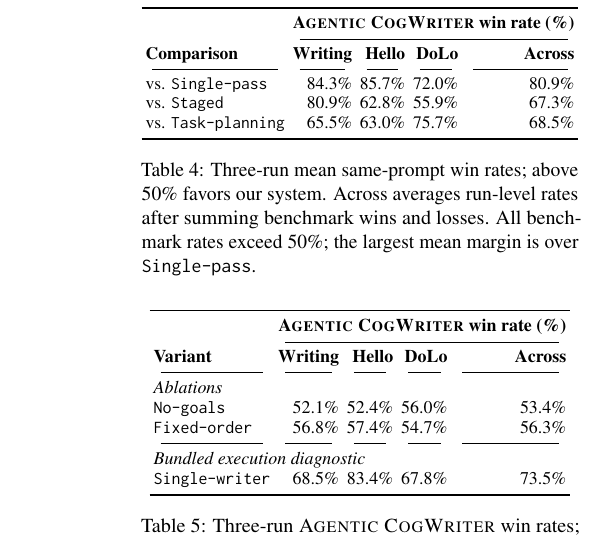
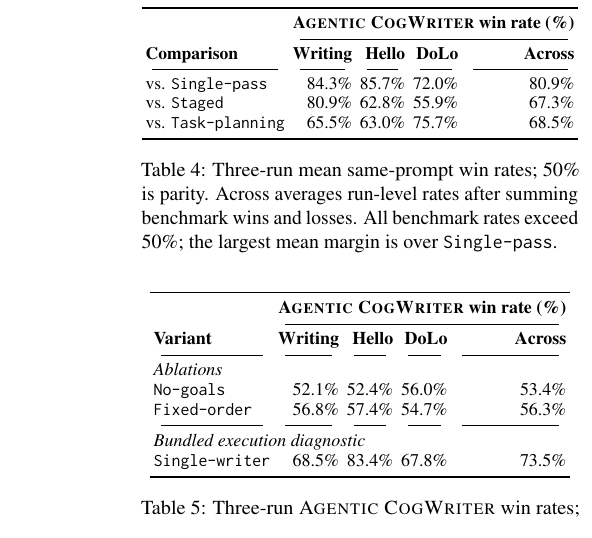
Before and after one commit to shunk031/agentic-cognitive-writing, a LaTeX paper (paper/acl_latex.tex, which reads paper/tab/pairwise-results.tex): part of one column of page 7 of 40, cut so that both start at the same text. Compiled offline with pdfLaTeX.

Commit message:
paper: remove Table 4 caption runt

```diff
--- a/paper/tab/pairwise-results.tex
+++ b/paper/tab/pairwise-results.tex
@@ -31,6 +31,6 @@ vs. \condTaskPlanning
 \bottomrule
 \end{tabular}%
 }
-\caption{Three-run mean same-prompt win rates; above 50\% favors our system. Across averages run-level rates after summing benchmark wins and losses. All benchmark rates exceed 50\%; the largest mean margin is over \condSinglePass.}
+\caption{Three-run mean same-prompt win rates; 50\% is parity. Across averages run-level rates after summing benchmark wins and losses. All benchmark rates exceed 50\%; the largest mean margin is over \condSinglePass.}
 \label{tab:pairwise-results}
 \end{table}
```
